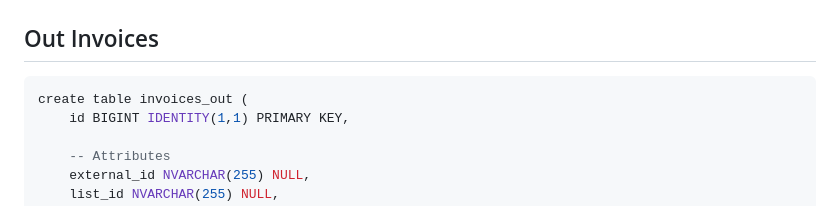
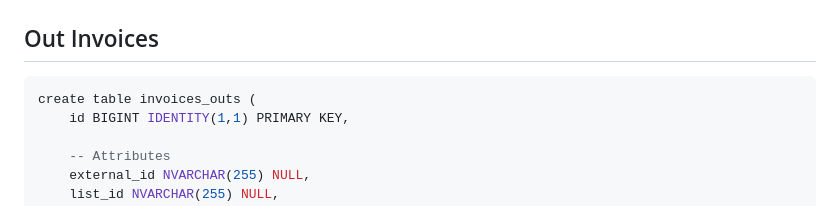
Before and after one commit to Berkayyuksell/dgntegra, a Markdown page: README.md, the part around the change. GitHub-like rendering.

Commit message:
Fix table name from 'invoices_out' to 'invoices_outs'

````diff
--- a/README.md
+++ b/README.md
@@ -41,7 +41,7 @@ create table invoices_ins (
 
 ## Out Invoices
 ```sql
-create table invoices_out (
+create table invoices_outs (
     id BIGINT IDENTITY(1,1) PRIMARY KEY,
 
     -- Attributes
````
